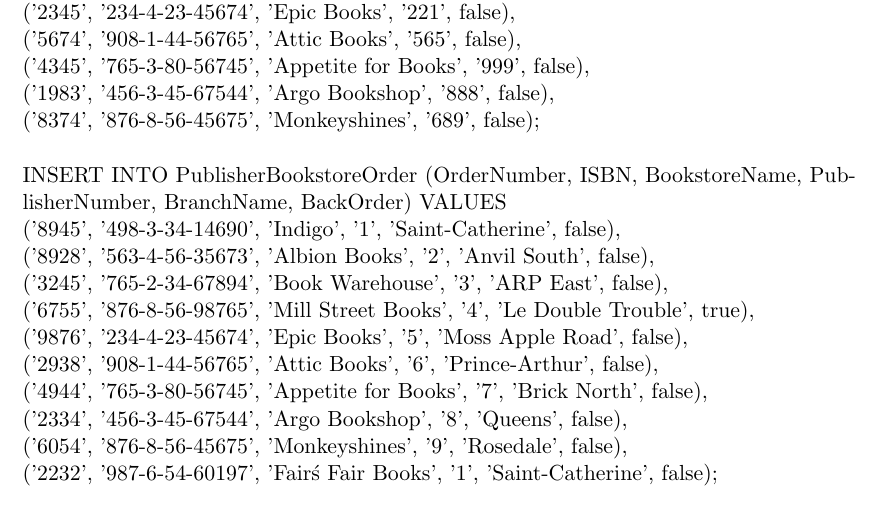
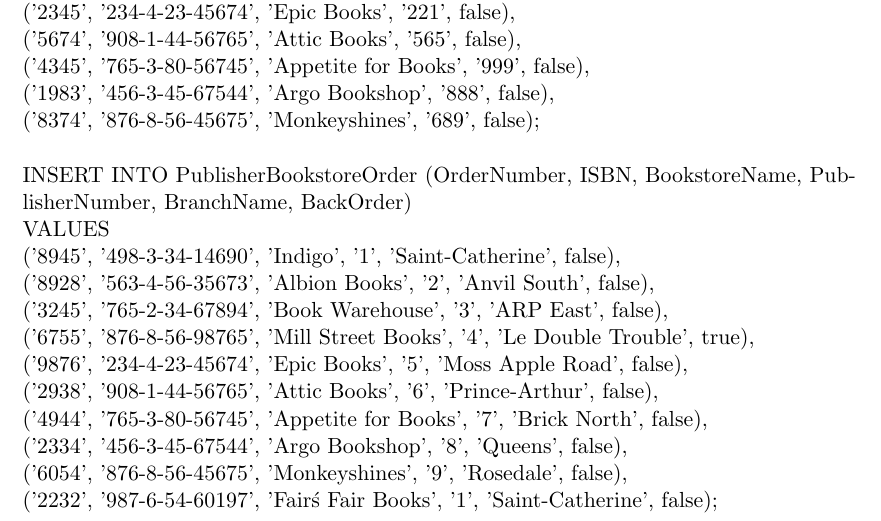
Before and after one commit to OM234/COMP5531_Warmup_Project, a LaTeX document (Documentation/Submission Document.tex): part of page 16 of 17 before the commit and part of page 15 of 16 after it, cut so that both start at the same text. Compiled offline with pdfLaTeX.

Commit message:
Assignment Submission documents, some revisions

```diff
--- a/Documentation/Submission Document.tex
+++ b/Documentation/Submission Document.tex
@@ -438,7 +438,7 @@
        ('4345', '765-3-80-56745', 'Appetite for Books', '999', false),\\
        ('1983', '456-3-45-67544', 'Argo Bookshop', '888', false),\\
        ('8374', '876-8-56-45675', 'Monkeyshines', '689', false);\\\\
-INSERT INTO PublisherBookstoreOrder (OrderNumber, ISBN, BookstoreName, PublisherNumber, BranchName, BackOrder)
+INSERT INTO PublisherBookstoreOrder (OrderNumber, ISBN, BookstoreName, PublisherNumber, BranchName, BackOrder)\\
 VALUES\\ ('8945', '498-3-34-14690', 'Indigo', '1', 'Saint-Catherine', false),\\
        ('8928', '563-4-56-35673', 'Albion Books', '2', 'Anvil South', false),\\
        ('3245', '765-2-34-67894', 'Book Warehouse', '3', 'ARP East', false),\\
```
Also changed, not shown: Documentation/Bookstore ER diagram - Bookstore ER Diagram.jpeg (added), Documentation/Submission Document.pdf, 1 other file.
